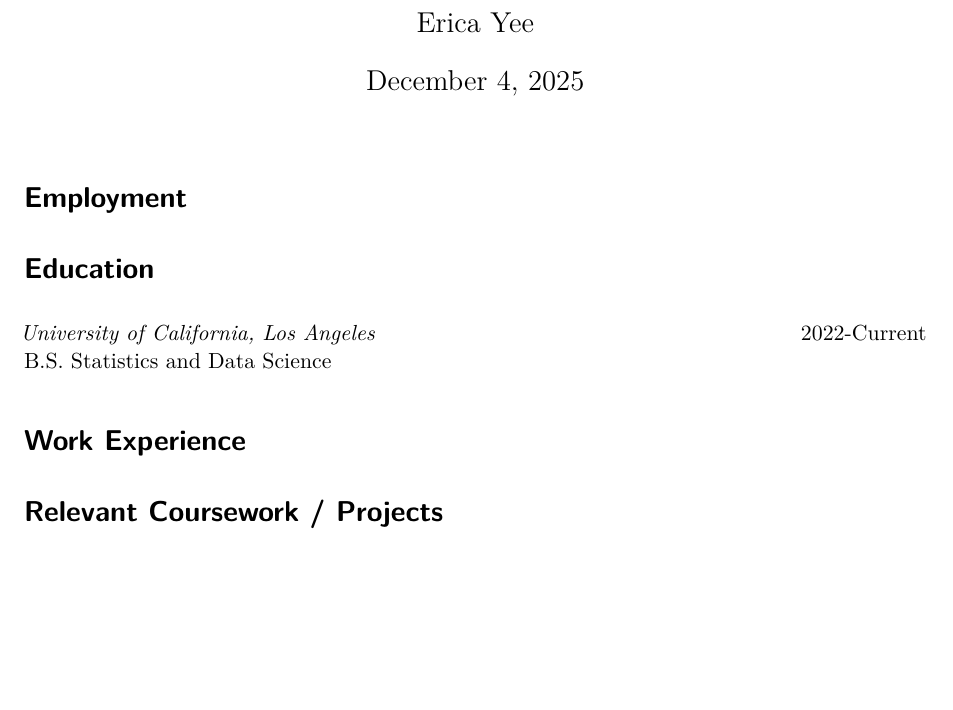
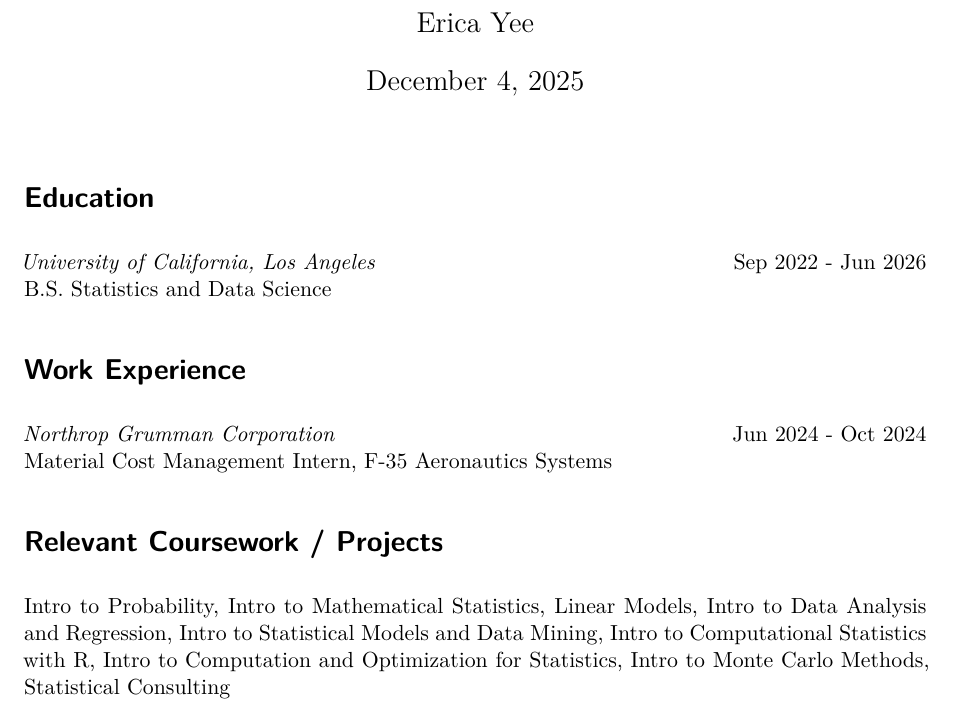
Before and after one commit to ericayee515/stats140xp, a Quarto document (cv/cv.qmd): part of the page, cut so that both start at the same text, the shorter picture padded with empty space. Rendered offline with R 4.5, knitr and Pandoc in place of Quarto, then LaTeX, with nearby package versions; drawn as R Markdown's standard PDF in place of the format the file asks for.

Commit message:
updated cv

```diff
--- a/cv/cv.qmd
+++ b/cv/cv.qmd
@@ -12,7 +12,7 @@ fontsize: 11pt
 #mainfont: Ubuntu # if you want to use a different locally installed font
 #CJKmainfont: Noto Sans CJK JP # locally installed Asian character font, must use with xelatex
 github: ericayee515 # github account
-orcid: 0000-0002-1825-0097 # orcid identifier
+# orcid: 0000-0002-1825-0097 # orcid identifier
 #osf: ymqui # osf five character id
 #twitter: twitter # twitter handle
 web: quarto.org
@@ -25,20 +25,16 @@ validate-yaml: false
 csl: apa-cv.csl
 ---
 
-# Employment
-
-<!-- *Arthur Guinness & Son* -->
-
-<!-- Chief Brewer (Park Royal) \hfill 1935-1937 -->
-
-<!-- Researcher (Dublin) \hfill 1899-1935 -->
-
 # Education
 
-*University of California, Los Angeles* \hfill 2022-Current \newline B.S. Statistics and Data Science
+*University of California, Los Angeles* \hfill Sep 2022 - Jun 2026 \newline B.S. Statistics and Data Science
 
 # Work Experience
 
-
+*Northrop Grumman Corporation* \hfill Jun 2024 - Oct 2024 \newline Material Cost Management Intern, F-35 Aeronautics Systems
 
 # Relevant Coursework / Projects
+
+Intro to Probability, Intro to Mathematical Statistics, Linear Models, Intro to
+Data Analysis and Regression, Intro to Statistical Models and Data Mining, Intro
+to Computational Statistics with R, Intro to Computation and Optimization for Statistics, Intro to Monte Carlo Methods, Statistical Consulting
```
Also changed, not shown: cv/cv.pdf.
